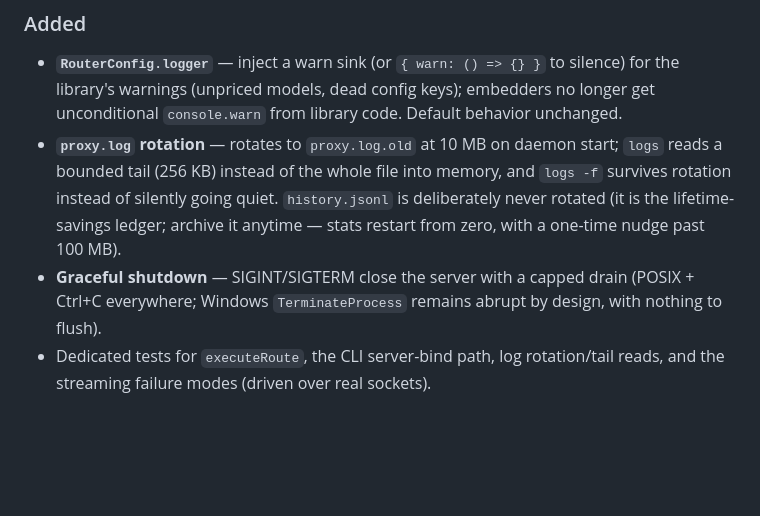
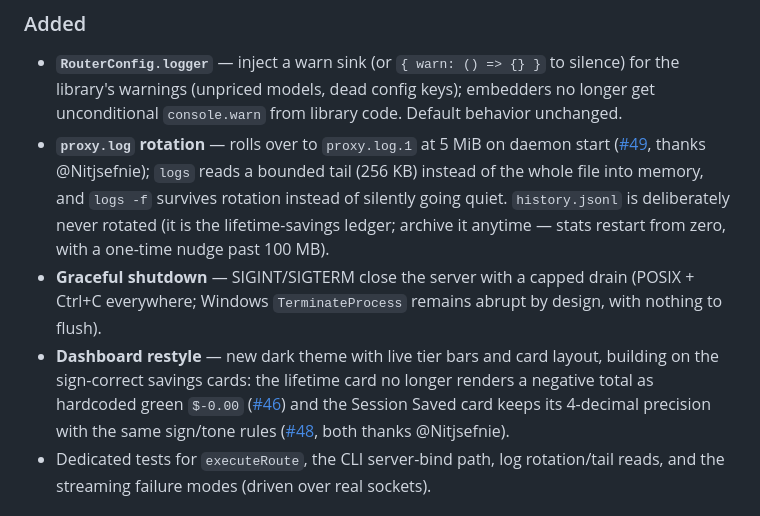
Before and after one commit to Serhii-Leniv/Claude-router, a Markdown page: CHANGELOG.md, the part around the change. Rendered like a GitHub page; blank space fills up the shorter version.

```diff
--- a/CHANGELOG.md
+++ b/CHANGELOG.md
@@ -31,8 +31,9 @@ Production-hardening release from a full three-angle audit (core library, proxy/
 
 ### Added
 - **`RouterConfig.logger`** — inject a warn sink (or `{ warn: () => {} }` to silence) for the library's warnings (unpriced models, dead config keys); embedders no longer get unconditional `console.warn` from library code. Default behavior unchanged.
-- **`proxy.log` rotation** — rotates to `proxy.log.old` at 10 MB on daemon start; `logs` reads a bounded tail (256 KB) instead of the whole file into memory, and `logs -f` survives rotation instead of silently going quiet. `history.jsonl` is deliberately never rotated (it is the lifetime-savings ledger; archive it anytime — stats restart from zero, with a one-time nudge past 100 MB).
+- **`proxy.log` rotation** — rolls over to `proxy.log.1` at 5 MiB on daemon start ([#49](https://github.com/Serhii-Leniv/claude-router/pull/49), thanks @Nitjsefnie); `logs` reads a bounded tail (256 KB) instead of the whole file into memory, and `logs -f` survives rotation instead of silently going quiet. `history.jsonl` is deliberately never rotated (it is the lifetime-savings ledger; archive it anytime — stats restart from zero, with a one-time nudge past 100 MB).
 - **Graceful shutdown** — SIGINT/SIGTERM close the server with a capped drain (POSIX + Ctrl+C everywhere; Windows `TerminateProcess` remains abrupt by design, with nothing to flush).
+- **Dashboard restyle** — new dark theme with live tier bars and card layout, building on the sign-correct savings cards: the lifetime card no longer renders a negative total as hardcoded green `$-0.00` ([#46](https://github.com/Serhii-Leniv/claude-router/pull/46)) and the Session Saved card keeps its 4-decimal precision with the same sign/tone rules ([#48](https://github.com/Serhii-Leniv/claude-router/pull/48), both thanks @Nitjsefnie).
 - Dedicated tests for `executeRoute`, the CLI server-bind path, log rotation/tail reads, and the streaming failure modes (driven over real sockets).
 
 ### Known limitations (deferred, low severity)
```
Also changed, not shown: CLAUDE.md (+2 -1 lines), README.md (+1 -1 lines).
